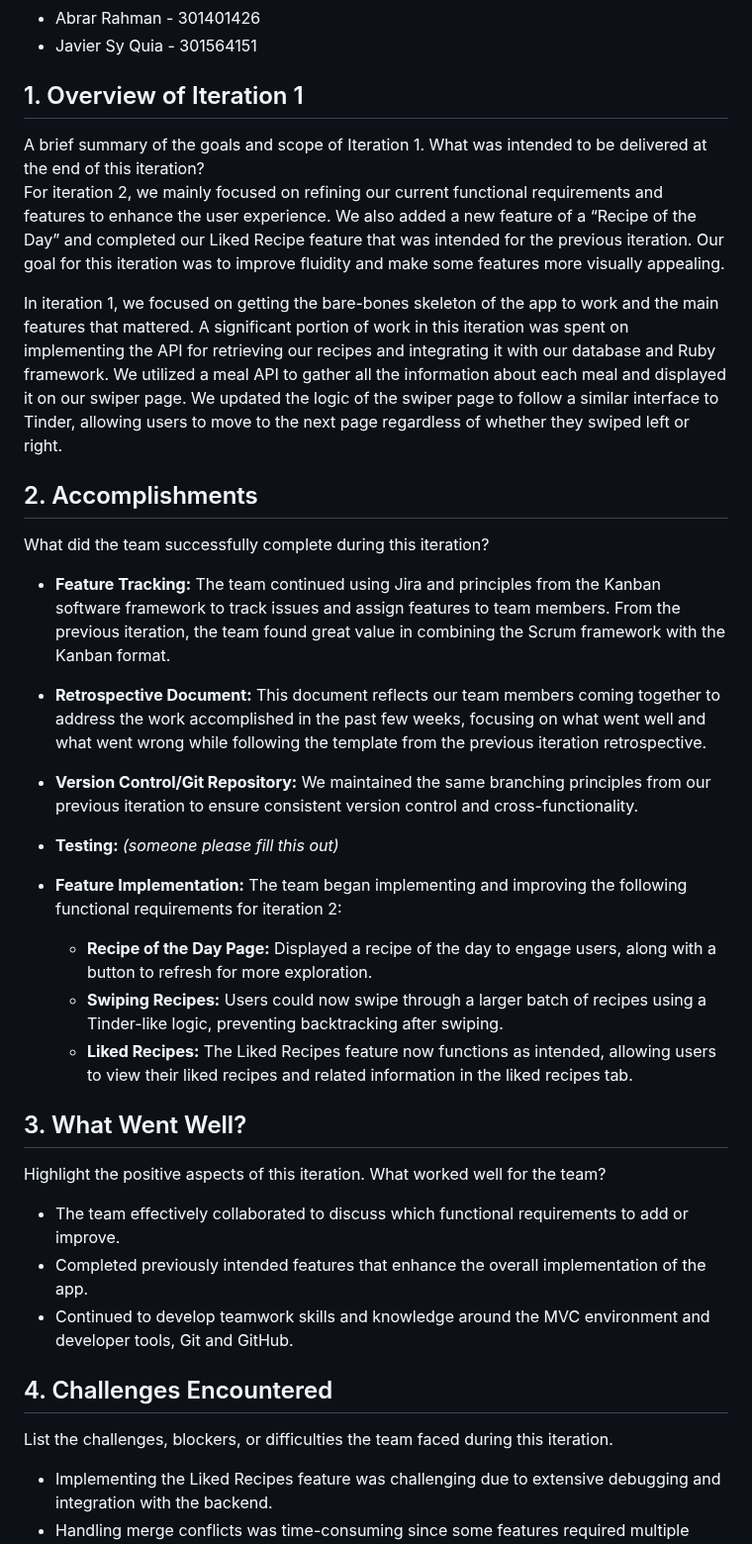
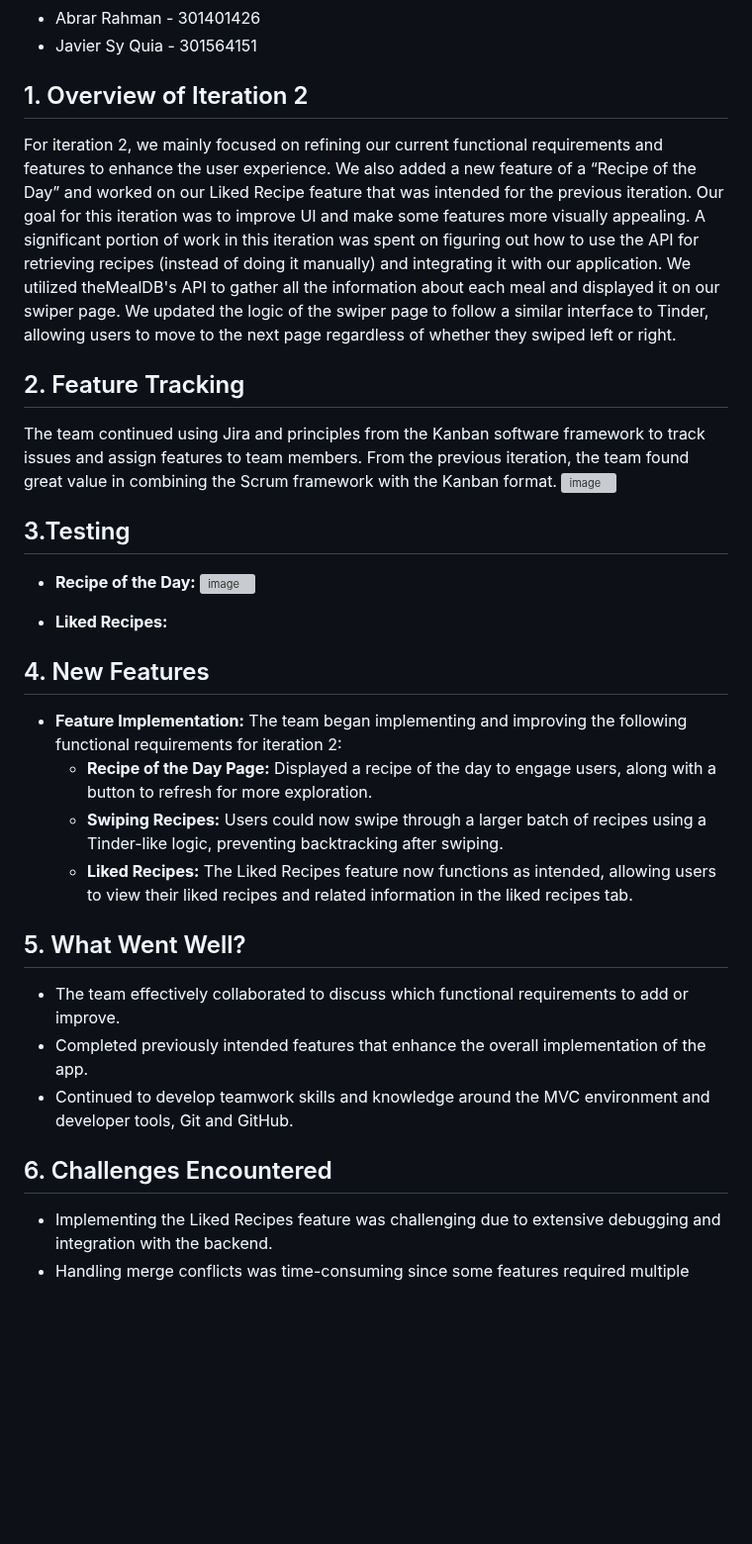
Before and after one commit to raakinshabbir/recipeat---276, a Markdown page: README.md, the part around one of its changes. Shown at 99% size. Drawn GitHub-style; blank space fills up the shorter version; grey boxes are pictures that could not be loaded.

```diff
--- a/README.md
+++ b/README.md
@@ -9,35 +9,32 @@
 - Abrar Rahman - 301401426
 - Javier Sy Quia - 301564151
 
-## 1. Overview of Iteration 1
-A brief summary of the goals and scope of Iteration 1. What was intended to be delivered at the end of this iteration?
-For iteration 2, we mainly focused on refining our current functional requirements and features to enhance the user experience. We also added a new feature of a “Recipe of the Day” and completed our Liked Recipe feature that was intended for the previous iteration. Our goal for this iteration was to improve fluidity and make some features more visually appealing.
+## 1. Overview of Iteration 2
+For iteration 2, we mainly focused on refining our current functional requirements and features to enhance the user experience. We also added a new feature of a “Recipe of the Day” and worked on our Liked Recipe feature that was intended for the previous iteration. Our goal for this iteration was to improve UI and make some features more visually appealing. A significant portion of work in this iteration was spent on figuring out how to use the API for retrieving recipes (instead of doing it manually) and integrating it with our application. We utilized theMealDB's API to gather all the information about each meal and displayed it on our swiper page. We updated the logic of the swiper page to follow a similar interface to Tinder, allowing users to move to the next page regardless of whether they swiped left or right.
 
-In iteration 1, we focused on getting the bare-bones skeleton of the app to work and the main features that mattered. A significant portion of work in this iteration was spent on implementing the API for retrieving our recipes and integrating it with our database and Ruby framework. We utilized a meal API to gather all the information about each meal and displayed it on our swiper page. We updated the logic of the swiper page to follow a similar interface to Tinder, allowing users to move to the next page regardless of whether they swiped left or right.
+## 2. Feature Tracking
+The team continued using Jira and principles from the Kanban software framework to track issues and assign features to team members. From the previous iteration, the team found great value in combining the Scrum framework with the Kanban format.
+![image](https://github.com/user-attachments/assets/4ede5c65-156a-460e-b5c1-1acec7b11a5b)
 
-## 2. Accomplishments
-What did the team successfully complete during this iteration?
-- **Feature Tracking:** The team continued using Jira and principles from the Kanban software framework to track issues and assign features to team members. From the previous iteration, the team found great value in combining the Scrum framework with the Kanban format.
 
-- **Retrospective Document:** This document reflects our team members coming together to address the work accomplished in the past few weeks, focusing on what went well and what went wrong while following the template from the previous iteration retrospective.
+## 3.Testing
+- **Recipe of the Day:**
+![image](https://github.com/user-attachments/assets/f67b72b9-00e8-432c-969d-d85275fb8607)
 
-- **Version Control/Git Repository:** We maintained the same branching principles from our previous iteration to ensure consistent version control and cross-functionality.
+- **Liked Recipes:**
 
-- **Testing:** *(someone please fill this out)*
-
+## 4. New Features
 - **Feature Implementation:** The team began implementing and improving the following functional requirements for iteration 2:
   - **Recipe of the Day Page:** Displayed a recipe of the day to engage users, along with a button to refresh for more exploration.
   - **Swiping Recipes:** Users could now swipe through a larger batch of recipes using a Tinder-like logic, preventing backtracking after swiping.
   - **Liked Recipes:** The Liked Recipes feature now functions as intended, allowing users to view their liked recipes and related information in the liked recipes tab.
 
-## 3. What Went Well?
-Highlight the positive aspects of this iteration. What worked well for the team?
+## 5. What Went Well?
 - The team effectively collaborated to discuss which functional requirements to add or improve.
 - Completed previously intended features that enhance the overall implementation of the app.
 - Continued to develop teamwork skills and knowledge around the MVC environment and developer tools, Git and GitHub.
 
-## 4. Challenges Encountered
-List the challenges, blockers, or difficulties the team faced during this iteration.
+## 6. Challenges Encountered
 - Implementing the Liked Recipes feature was challenging due to extensive debugging and integration with the backend.
 - Handling merge conflicts was time-consuming since some features required multiple team members to work on the same code.
 - Setting up the API took longer than anticipated. The team agreed that it would have been more effective to implement this as a first step and build from there.
```
Also changed, not shown: other parts of README.md (+13 -7 lines).
